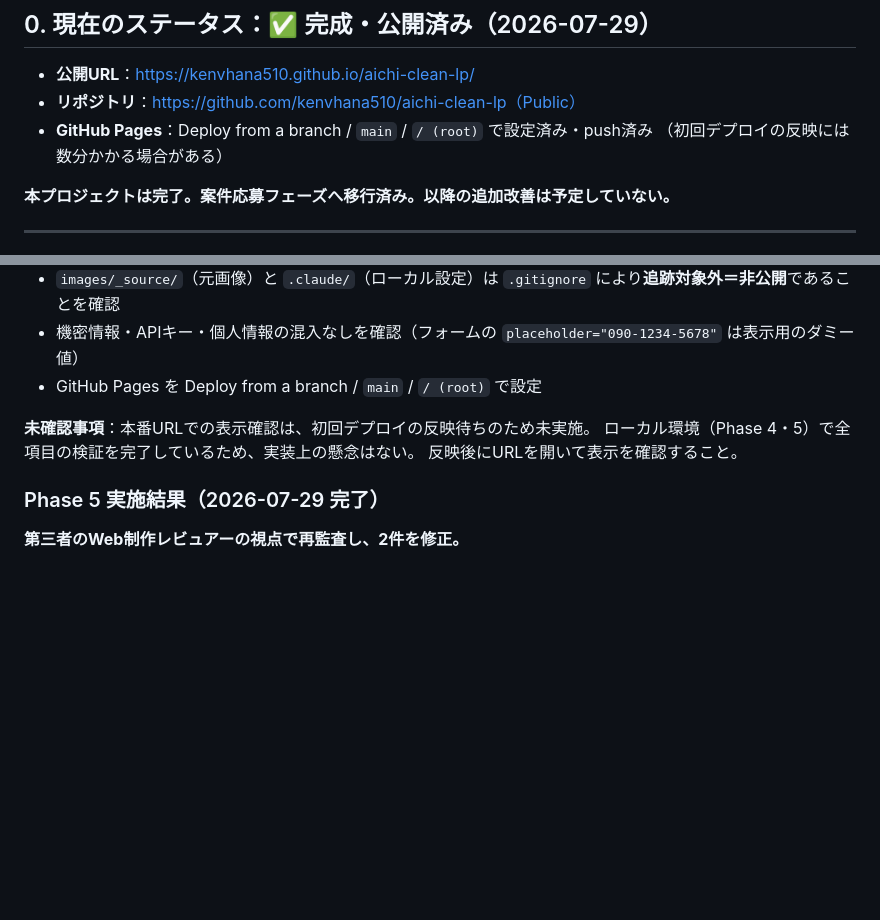
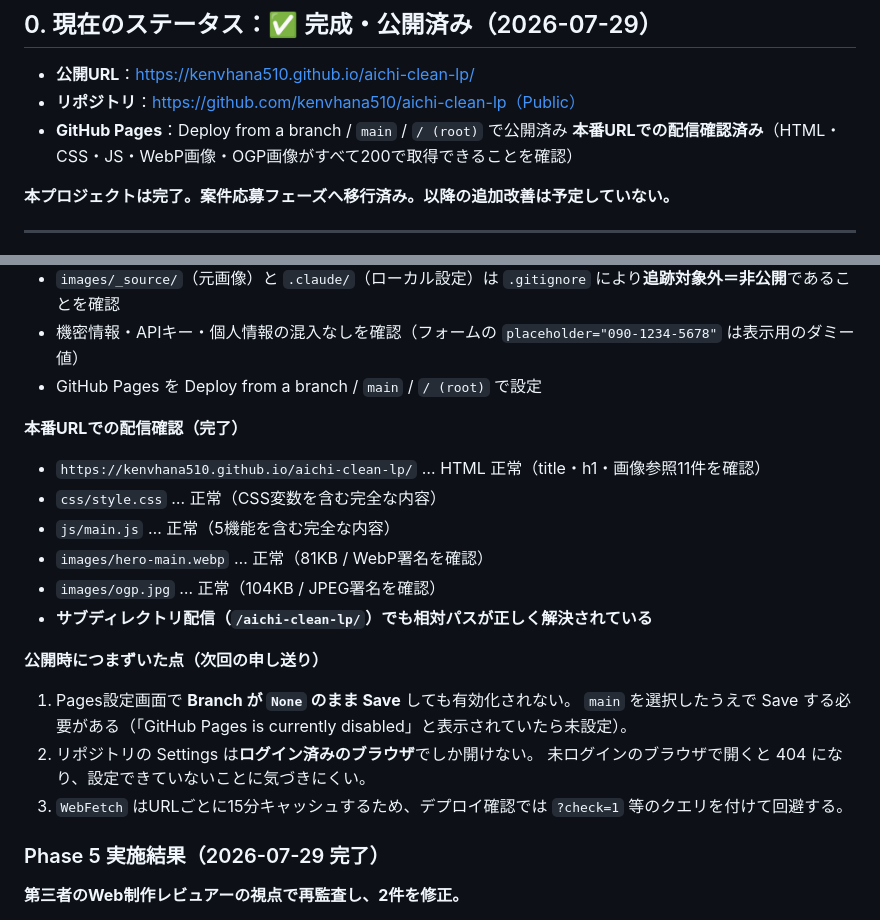
Before and after one commit to kenvhana510/aichi-clean-lp, a Markdown page: HANDOFF.md, 2 parts joined by grey strips. GitHub-like rendering; blank space fills up the shorter version.

Commit message:
Record verified GitHub Pages deployment
Confirmed HTML, CSS, JS, WebP and OGP image all served correctly
from the published URL.

Co-Authored-By: Claude <noreply@anthropic.com>

```diff
--- a/HANDOFF.md
+++ b/HANDOFF.md
@@ -9,8 +9,8 @@
 
 - **公開URL**：https://kenvhana510.github.io/aichi-clean-lp/
 - **リポジトリ**：https://github.com/kenvhana510/aichi-clean-lp（Public）
-- **GitHub Pages**：Deploy from a branch / `main` / `/ (root)` で設定済み・push済み
-  （初回デプロイの反映には数分かかる場合がある）
+- **GitHub Pages**：Deploy from a branch / `main` / `/ (root)` で公開済み
+  **本番URLでの配信確認済み**（HTML・CSS・JS・WebP画像・OGP画像がすべて200で取得できることを確認）
 
 **本プロジェクトは完了。案件応募フェーズへ移行済み。以降の追加改善は予定していない。**
 
@@ -78,9 +78,20 @@
 - 機密情報・APIキー・個人情報の混入なしを確認（フォームの `placeholder="090-1234-5678"` は表示用のダミー値）
 - GitHub Pages を Deploy from a branch / `main` / `/ (root)` で設定
 
-**未確認事項**：本番URLでの表示確認は、初回デプロイの反映待ちのため未実施。
-ローカル環境（Phase 4・5）で全項目の検証を完了しているため、実装上の懸念はない。
-反映後にURLを開いて表示を確認すること。
+**本番URLでの配信確認（完了）**
+- `https://kenvhana510.github.io/aichi-clean-lp/` … HTML 正常（title・h1・画像参照11件を確認）
+- `css/style.css` … 正常（CSS変数を含む完全な内容）
+- `js/main.js` … 正常（5機能を含む完全な内容）
+- `images/hero-main.webp` … 正常（81KB / WebP署名を確認）
+- `images/ogp.jpg` … 正常（104KB / JPEG署名を確認）
+- **サブディレクトリ配信（`/aichi-clean-lp/`）でも相対パスが正しく解決されている**
+
+**公開時につまずいた点（次回の申し送り）**
+1. Pages設定画面で **Branch が `None` のまま Save** しても有効化されない。
+   `main` を選択したうえで Save する必要がある（「GitHub Pages is currently disabled」と表示されていたら未設定）。
+2. リポジトリの Settings は**ログイン済みのブラウザ**でしか開けない。
+   未ログインのブラウザで開くと 404 になり、設定できていないことに気づきにくい。
+3. `WebFetch` はURLごとに15分キャッシュするため、デプロイ確認では `?check=1` 等のクエリを付けて回避する。
 
 ### Phase 5 実施結果（2026-07-29 完了）
 
```
Also changed, not shown: README.md (+1 -1 lines).
